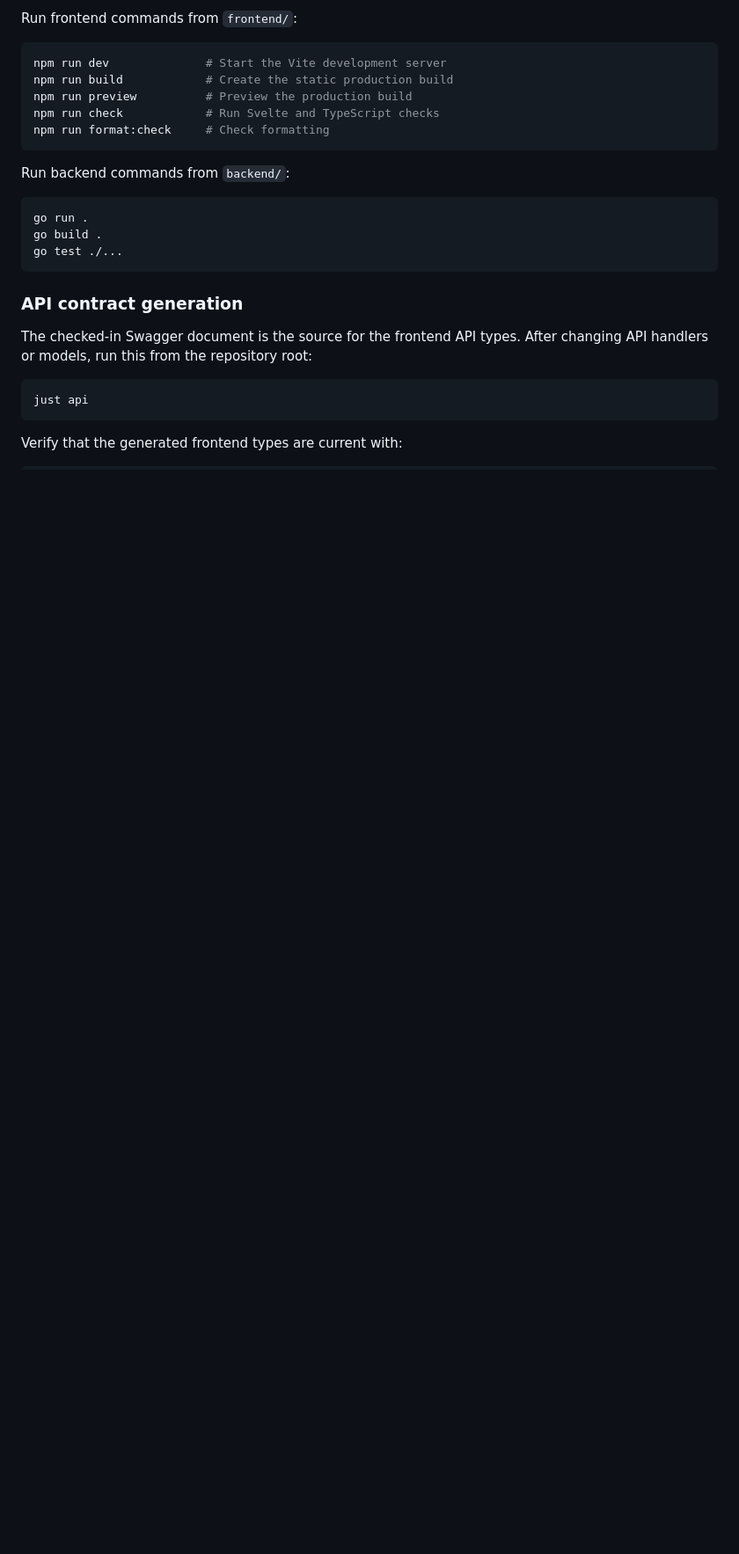
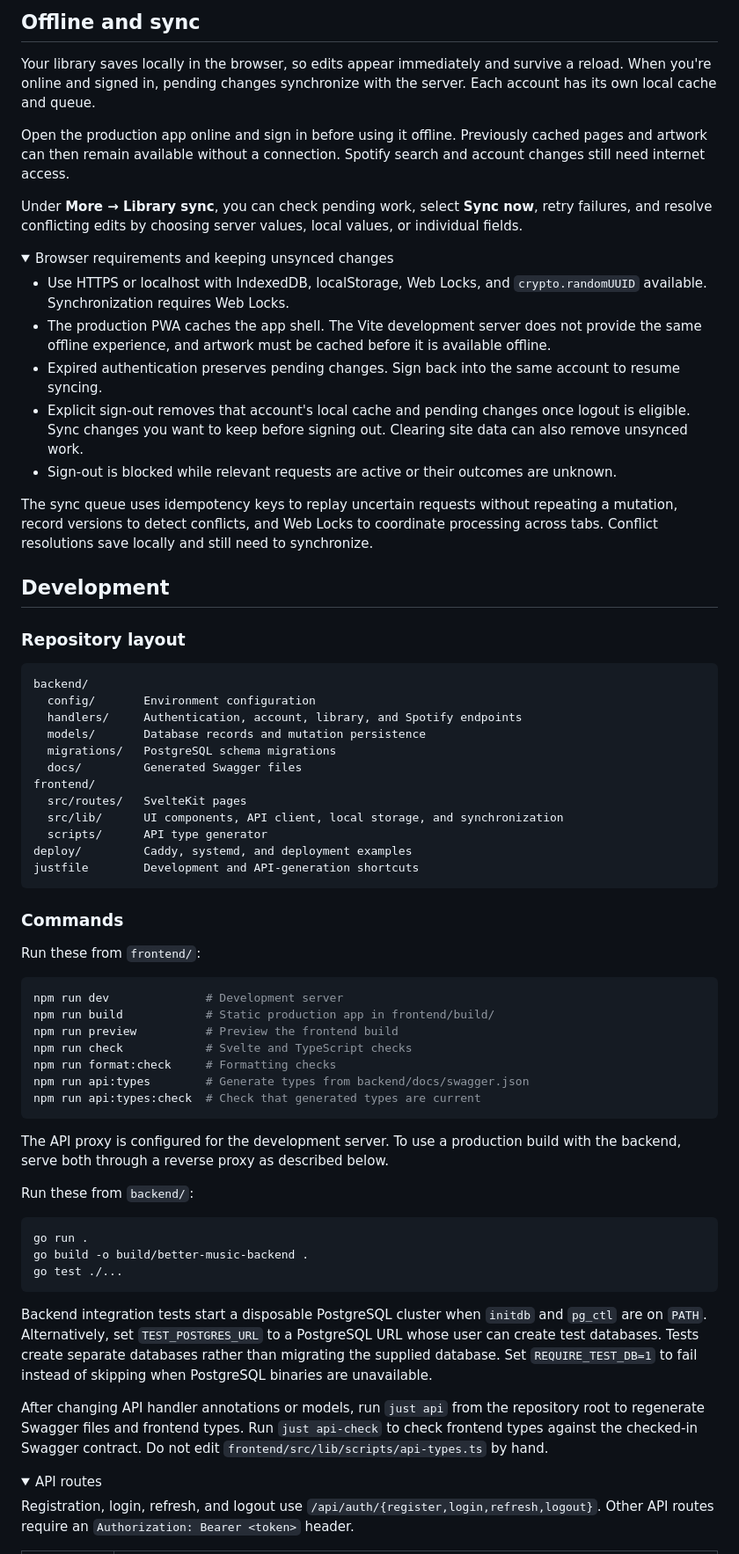
Before and after one commit to Chanadu/better-music, a Markdown page: README.md, the part around one of its changes. Shown at 88% size. Drawn GitHub-style; folded sections open; blank space fills up the shorter version.

````diff
--- a/README.md
+++ b/README.md
@@ -138,29 +139,74 @@ The frontend is available at `http://localhost:5173` and proxies `/api` to the b
 
-Run frontend commands from `frontend/`:
+## Offline and sync
+
+Your library saves locally in the browser, so edits appear immediately and survive a reload. When you're online and signed in, pending changes synchronize with the server. Each account has its own local cache and queue.
+
+Open the production app online and sign in before using it offline. Previously cached pages and artwork can then remain available without a connection. Spotify search and account changes still need internet access.
+
+Under **More → Library sync**, you can check pending work, select **Sync now**, retry failures, and resolve conflicting edits by choosing server values, local values, or individual fields.
+
+<details>
+<summary>Browser requirements and keeping unsynced changes</summary>
+
+- Use HTTPS or localhost with IndexedDB, localStorage, Web Locks, and `crypto.randomUUID` available. Synchronization requires Web Locks.
+- The production PWA caches the app shell. The Vite development server does not provide the same offline experience, and artwork must be cached before it is available offline.
+- Expired authentication preserves pending changes. Sign back into the same account to resume syncing.
+- Explicit sign-out removes that account's local cache and pending changes once logout is eligible. Sync changes you want to keep before signing out. Clearing site data can also remove unsynced work.
+- Sign-out is blocked while relevant requests are active or their outcomes are unknown.
+
+The sync queue uses idempotency keys to replay uncertain requests without repeating a mutation, record versions to detect conflicts, and Web Locks to coordinate processing across tabs. Conflict resolutions save locally and still need to synchronize.
+
+</details>
+
+## Development
+
+### Repository layout
+
+```text
+backend/
+  config/       Environment configuration
+  handlers/     Authentication, account, library, and Spotify endpoints
+  models/       Database records and mutation persistence
+  migrations/   PostgreSQL schema migrations
+  docs/         Generated Swagger files
+frontend/
+  src/routes/   SvelteKit pages
+  src/lib/      UI components, API client, local storage, and synchronization
+  scripts/      API type generator
+deploy/         Caddy, systemd, and deployment examples
+justfile        Development and API-generation shortcuts
+```
+
+### Commands
+
+Run these from `frontend/`:
 
 ```bash
-npm run dev              # Start the Vite development server
-npm run build            # Create the static production build
-npm run preview          # Preview the production build
-npm run check            # Run Svelte and TypeScript checks
-npm run format:check     # Check formatting
+npm run dev              # Development server
+npm run build            # Static production app in frontend/build/
+npm run preview          # Preview the frontend build
+npm run check            # Svelte and TypeScript checks
+npm run format:check     # Formatting checks
+npm run api:types        # Generate types from backend/docs/swagger.json
+npm run api:types:check  # Check that generated types are current
 ```
 
-Run backend commands from `backend/`:
+The API proxy is configured for the development server. To use a production build with the backend, serve both through a reverse proxy as described below.
+
+Run these from `backend/`:
 
 ```bash
 go run .
-go build .
+go build -o build/better-music-backend .
 go test ./...
 ```
 
-### API contract generation
+Backend integration tests start a disposable PostgreSQL cluster when `initdb` and `pg_ctl` are on `PATH`. Alternatively, set `TEST_POSTGRES_URL` to a PostgreSQL URL whose user can create test databases. Tests create separate databases rather than migrating the supplied database. Set `REQUIRE_TEST_DB=1` to fail instead of skipping when PostgreSQL binaries are unavailable.
 
-The checked-in Swagger document is the source for the frontend API types. After changing API handlers or models, run this from the repository root:
+After changing API handler annotations or models, run `just api` from the repository root to regenerate Swagger files and frontend types. Run `just api-check` to check frontend types against the checked-in Swagger contract. Do not edit `frontend/src/lib/scripts/api-types.ts` by hand.
 
-```bash
-just api
-```
+<details>
+<summary>API routes</summary>
 
-Verify that the generated frontend types are current with:
+Registration, login, refresh, and logout use `/api/auth/{register,login,refresh,logout}`. Other API routes require an `Authorization: Bearer <token>` header.
 
````
Also changed, not shown: other parts of README.md (+99 -120 lines).
